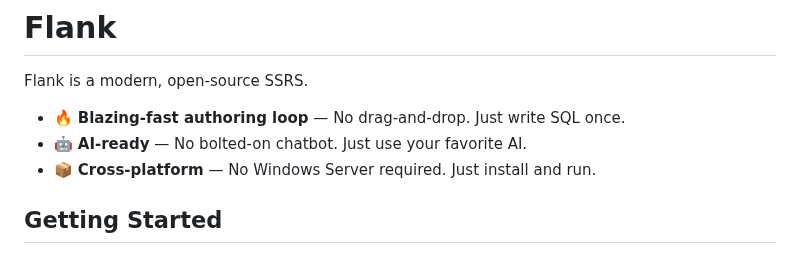
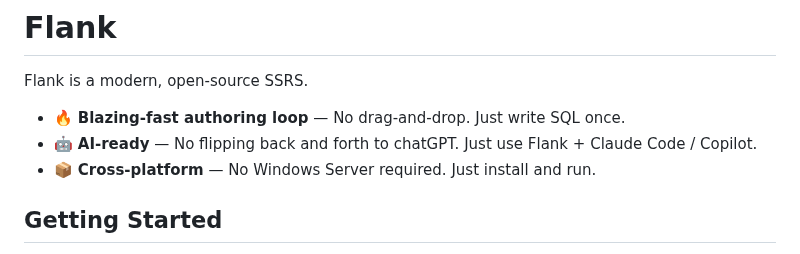
Before and after one commit to btf-org/flank, a Markdown page: README.md, the part around the change. Drawn GitHub-style.

```diff
--- a/README.md
+++ b/README.md
@@ -3,7 +3,7 @@
 Flank is a modern, open-source SSRS.
 
 - 🔥 **Blazing-fast authoring loop** — No drag-and-drop. Just write SQL once.
-- 🤖 **AI-ready** — No bolted-on chatbot. Just use your favorite AI.
+- 🤖 **AI-ready** — No flipping back and forth to chatGPT. Just use Flank + Claude Code / Copilot.
 - 📦 **Cross-platform** — No Windows Server required. Just install and run.
 
 ## Getting Started
```
